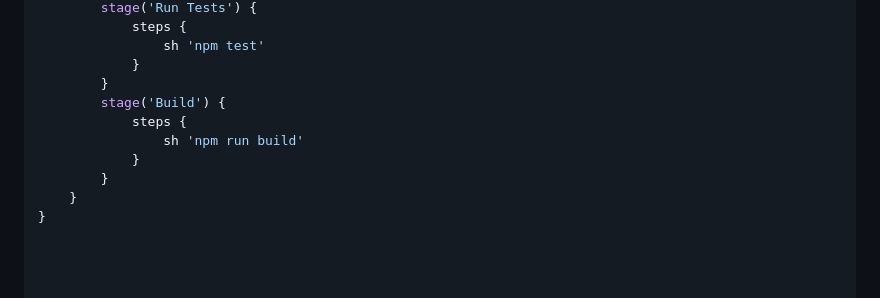
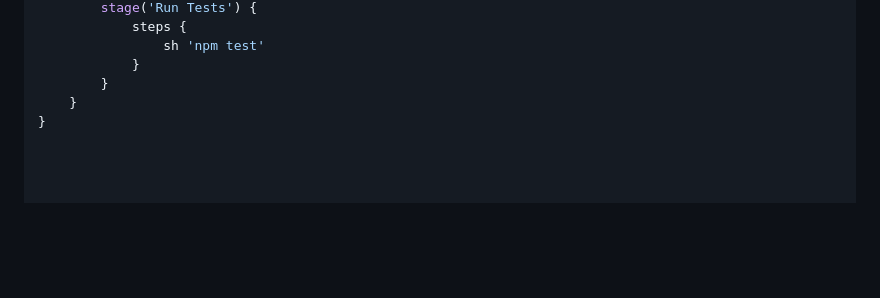
Before and after one commit to werma56s/CodingGiantsTestAutomationEngineer, a Markdown page: README.md, the part around the change. GitHub-like rendering; blank space fills up the shorter version.

Commit message:
Remove Build stage from CI configuration

```diff
--- a/README.md
+++ b/README.md
@@ -181,10 +181,5 @@ pipeline {
                 sh 'npm test'
             }
         }
-        stage('Build') {
-            steps {
-                sh 'npm run build'
-            }
-        }
     }
 }
```
